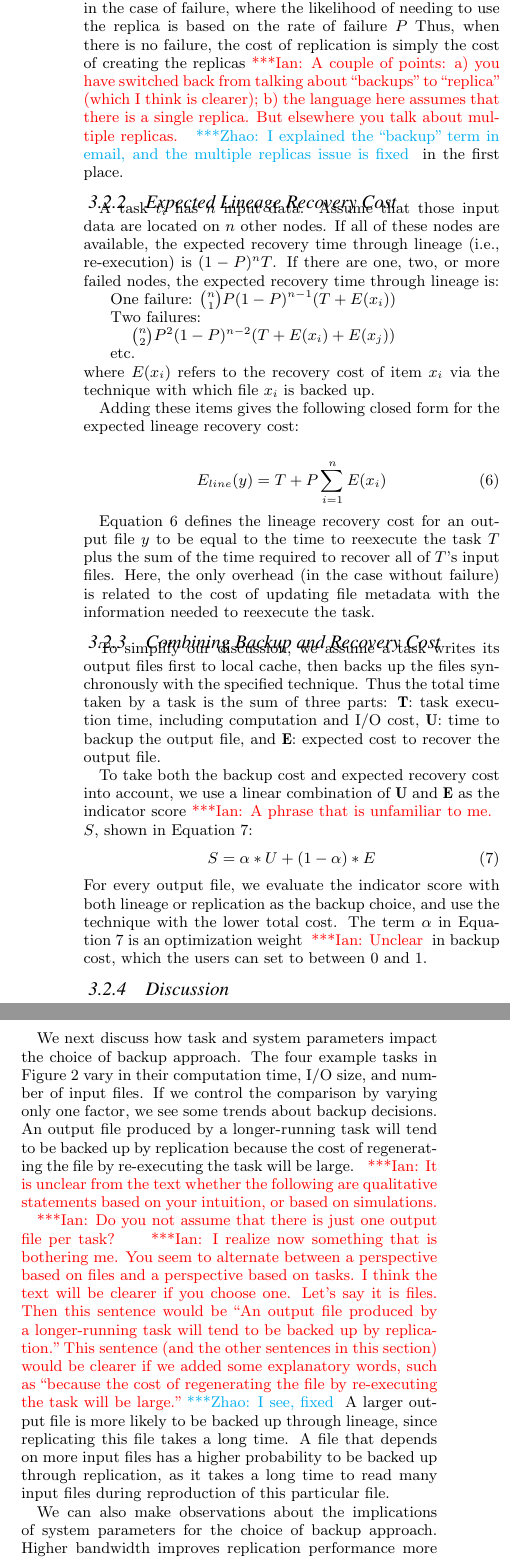
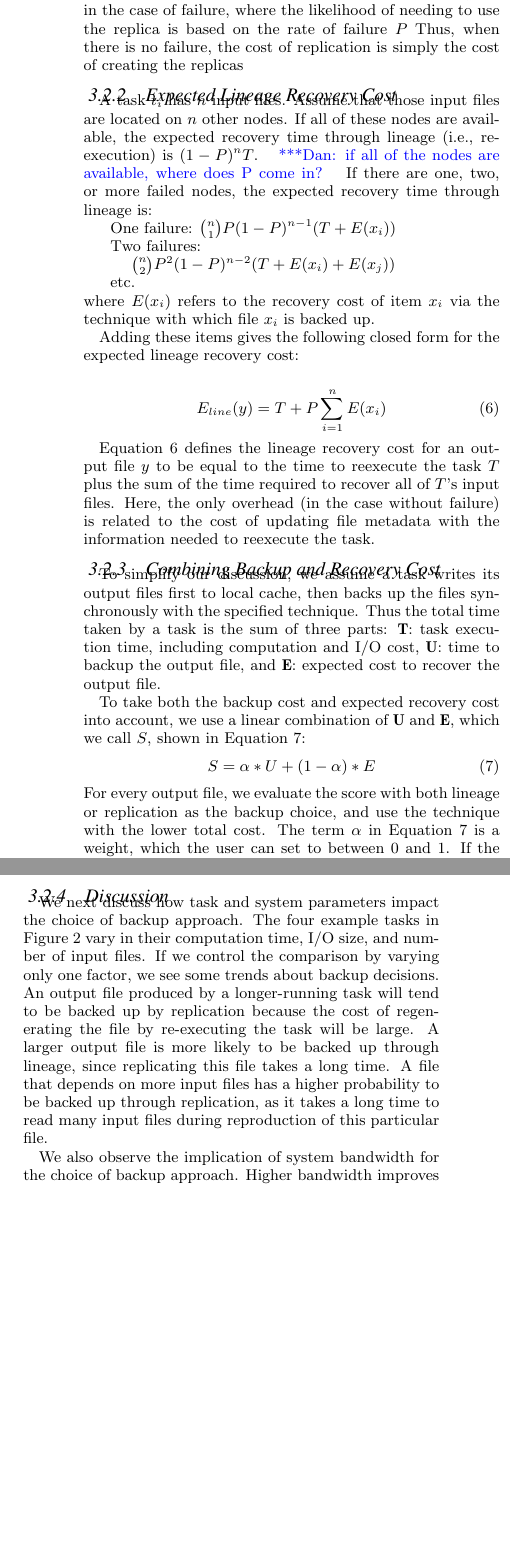
Before and after one commit to zhaozhang/SC_2015_Resilience, a LaTeX paper (Resilience.tex): two parts of the columns of page 4 of 11, joined at a grey line, cut so that both start at the same text, the shorter picture padded with empty space. Compiled offline with pdfLaTeX.

Commit message:
edits in 3

```diff
--- a/Resilience.tex
+++ b/Resilience.tex
@@ -360,13 +360,12 @@ E_{repl}(y) \approx \frac{|y|}{B}+\frac{P}{1-P}timeout
 Equation~\ref{EQ:spatial} defines the replication recovery cost for an output file $y$ to be approximately
 equal to the time required to move the file plus the time required to switch to the replica
 in the case of failure, where the likelihood of needing to use the replica is based on the rate of failure $P$
-Thus, when there is no failure, the cost of replication is simply the cost of creating the replicas\iannote{A couple of points: a) you have switched back from talking about ``backups" to ``replica" (which I think is clearer); b) the language here assumes that there is a single replica. But elsewhere you talk about multiple replicas.} \zhaonote{I explained the ``backup'' term in email, and the multiple replicas issue is fixed} in the first place.
-
+Thus, when there is no failure, the cost of replication is simply the cost of creating the replicas
 
 \subsubsection{Expected Lineage Recovery Cost}
-A task $t_i$ has $n$ input data. Assume that those input data are located on $n$ other nodes.
+A task $t_i$ has $n$ input files. Assume that those input files are located on $n$ other nodes.
 If all of these nodes are available, the expected recovery time through lineage (i.e., re-execution) is
-$(1-P)^nT$. If there are one, two, or more failed nodes, the expected recovery time through lineage is:
+$(1-P)^nT$. \katznote{if all of the nodes are available, where does P come in?}  If there are one, two, or more failed nodes, the expected recovery time through lineage is:
 
 \noindent ~~~~ One failure:
 %
@@ -399,24 +398,27 @@ To simplify our discussion, we assume a task writes its output files first to lo
 {\bf U}: time to backup the output file,
 and {\bf E}: expected cost to recover the output file.
 
-To take both the backup cost and expected recovery cost into account, we use a linear combination of {\bf U} and {\bf E} as the indicator score\iannote{A phrase that is unfamiliar to me.} $S$, shown in Equation~\ref{EQ:combined}:
+To take both the backup cost and expected recovery cost into account, we use a linear combination of {\bf U} and {\bf E}, which we call % as the indicator score\iannote{A phrase that is unfamiliar to me.}
+$S$, shown in Equation~\ref{EQ:combined}:
 \begin{equation}
 S=\alpha*U+(1-\alpha)*E
 \label{EQ:combined}
 \end{equation}
 %
-For every output file, we evaluate the indicator score with both lineage or replication as the backup choice, and use the technique with the lower total cost.
-The term $\alpha$ in Equation~\ref{EQ:combined} is an optimization weight \iannote{Unclear} in backup cost, which the users can set to between 0 and 1.
+For every output file, we evaluate the score with both lineage or replication as the backup choice, and use the technique with the lower total cost.
+The term $\alpha$ in Equation~\ref{EQ:combined} is a weight, which the user can set to between 0 and 1.
+ If the user's optimization goal is backup cost, users can specify $\alpha$ close to 1
+That means that execution will optimize the backup cost over recovery cost. In contrast, if the user's optimization goal is recovery cost, $\alpha$ should be specified close to 0. The system make backup decisions to optimize the expected recovery cost since the chance for a failure to occur is high. Section~\ref{sec:Perf:Weight} quantitatively evaluates the impact of optimization weight on adaptive backup decision making.
 
 \subsubsection{Discussion}
 We next discuss how task and system parameters impact the choice of backup approach.
 The four example tasks in Figure~\ref{fig:taxonomy} vary in their computation time, I/O size, and number of input files. If we control the comparison by varying only one factor, we see some trends about backup decisions.
 An output file produced by a longer-running task will tend to be backed up by replication because the cost of regenerating the file by re-executing the task will be large.
-\iannote{It is unclear from the text whether the following are qualitative statements based on your intuition, or based on simulations.}
-\iannote{Do you not assume that there is just one output file per task?}
-\iannote{I realize now something that is bothering me. You seem to alternate between a perspective based on files and a perspective based on tasks. I think the text will be clearer if you choose one. Let's say it is files. Then this sentence would be ``An output file produced by a longer-running task will tend to be backed up by replication." This sentence (and the other sentences in this section) would be clearer if we added some explanatory words, such as ``because the cost of regenerating the file by re-executing the task will be large."}\zhaonote{I see, fixed}
+%\iannote{It is unclear from the text whether the following are qualitative statements based on your intuition, or based on simulations.}
+%\iannote{Do you not assume that there is just one output file per task?}
+%\iannote{I realize now something that is bothering me. You seem to alternate between a perspective based on files and a perspective based on tasks. I think the text will be clearer if you choose one. Let's say it is files. Then this sentence would be ``An output file produced by a longer-running task will tend to be backed up by replication." This sentence (and the other sentences in this section) would be clearer if we added some explanatory words, such as ``because the cost of regenerating the file by re-executing the task will be large."}\zhaonote{I see, fixed}
 A larger output file is more likely to be backed up through lineage, since replicating this file takes a long time.
 A file that depends on more input files has a higher probability to be backed up through replication, as it takes a long time to read many input files during reproduction of this particular file.
 
-We can also make observations about the implications of system parameters for the choice of backup approach.
-Higher bandwidth improves replication performance more significantly than lineage; thus, other things being equal, the same file is more likely to be backed up through replication on a higher-bandwidth system. If the user's optimization goal is backup cost, users can specify $\alpha$ close to 1
+We also observe the implication of system bandwidth for the choice of backup approach.
+Higher bandwidth improves replication performance more significantly than lineage; thus, other things being equal, the same file is more likely to be backed up through replication on a higher-bandwidth system.
```
Also changed, not shown: Resilience.tex (11 more changed lines).
